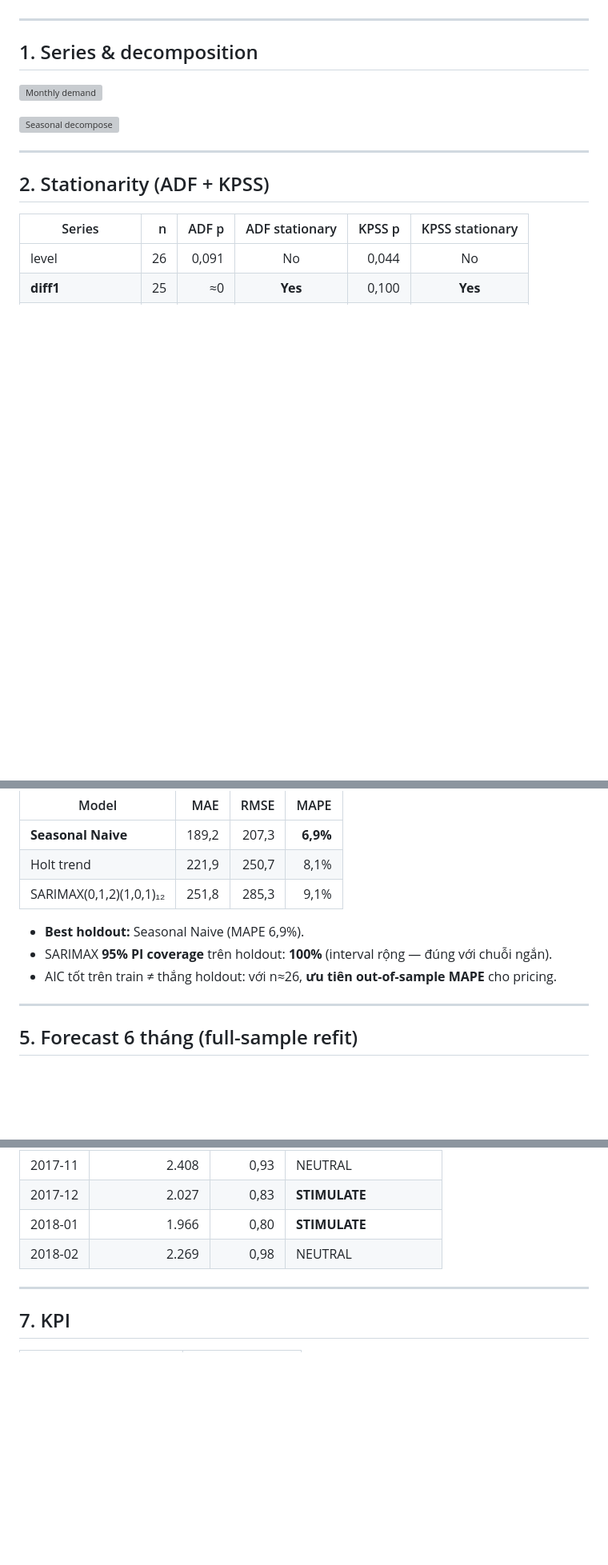
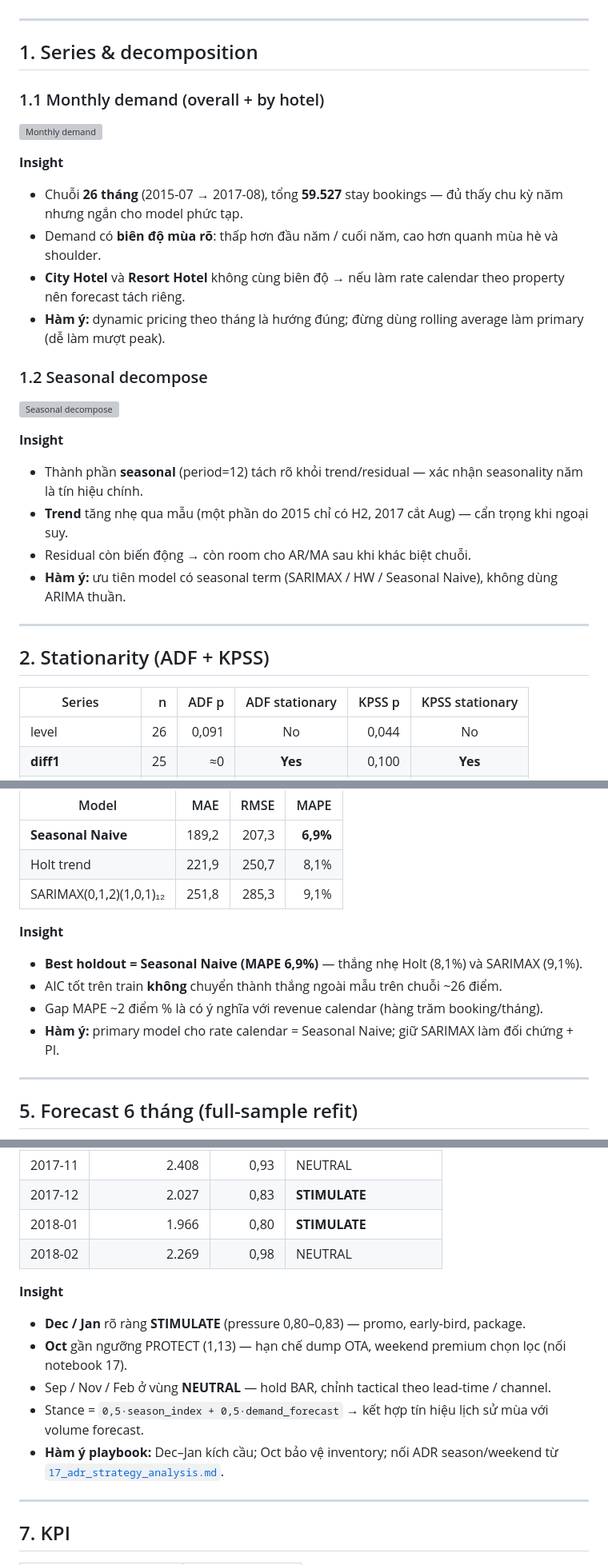
Before and after one commit to KANguyen2802/Hotel-Booking-Demand, a Markdown page: reports/18_demand_forecasting_dynamic_pricing.md, 3 parts joined by grey strips. Shown at 80% size. GitHub-like rendering; blank space fills up the shorter version; grey boxes are pictures that could not be loaded.

```diff
--- a/reports/18_demand_forecasting_dynamic_pricing.md
+++ b/reports/18_demand_forecasting_dynamic_pricing.md
@@ -25,9 +25,27 @@ Dự báo demand tháng cho dynamic pricing theo pipeline **statsmodels**:
 
 ## 1. Series & decomposition
 
+### 1.1 Monthly demand (overall + by hotel)
+
 ![Monthly demand](./figures/18/01_monthly_demand_overall.png)
 
+**Insight**
+
+- Chuỗi **26 tháng** (2015-07 → 2017-08), tổng **59.527** stay bookings — đủ thấy chu kỳ năm nhưng ngắn cho model phức tạp.
+- Demand có **biên độ mùa rõ**: thấp hơn đầu năm / cuối năm, cao hơn quanh mùa hè và shoulder.
+- **City Hotel** và **Resort Hotel** không cùng biên độ → nếu làm rate calendar theo property nên forecast tách riêng.
+- **Hàm ý:** dynamic pricing theo tháng là hướng đúng; đừng dùng rolling average làm primary (dễ làm mượt peak).
+
+### 1.2 Seasonal decompose
+
 ![Seasonal decompose](./figures/18/02_seasonal_decompose.png)
+
+**Insight**
+
+- Thành phần **seasonal** (period=12) tách rõ khỏi trend/residual — xác nhận seasonality năm là tín hiệu chính.
+- **Trend** tăng nhẹ qua mẫu (một phần do 2015 chỉ có H2, 2017 cắt Aug) — cẩn trọng khi ngoại suy.
+- Residual còn biến động → còn room cho AR/MA sau khi khác biệt chuỗi.
+- **Hàm ý:** ưu tiên model có seasonal term (SARIMAX / HW / Seasonal Naive), không dùng ARIMA thuần.
 
 ---
 
@@ -82,9 +135,12 @@ Train = 20 tháng đầu · Test/holdout = 6 tháng cuối.
 | Holt trend | 221,9 | 250,7 | 8,1% |
 | SARIMAX(0,1,2)(1,0,1)₁₂ | 251,8 | 285,3 | 9,1% |
 
-- **Best holdout:** Seasonal Naive (MAPE 6,9%).
-- SARIMAX **95% PI coverage** trên holdout: **100%** (interval rộng — đúng với chuỗi ngắn).
-- AIC tốt trên train ≠ thắng holdout: với n≈26, **ưu tiên out-of-sample MAPE** cho pricing.
+**Insight**
+
+- **Best holdout = Seasonal Naive (MAPE 6,9%)** — thắng nhẹ Holt (8,1%) và SARIMAX (9,1%).
+- AIC tốt trên train **không** chuyển thành thắng ngoài mẫu trên chuỗi ~26 điểm.
+- Gap MAPE ~2 điểm % là có ý nghĩa với revenue calendar (hàng trăm booking/tháng).
+- **Hàm ý:** primary model cho rate calendar = Seasonal Naive; giữ SARIMAX làm đối chứng + PI.
 
 ---
 
@@ -120,6 +183,14 @@ File: [`forecast_next_6m.csv`](./figures/18/forecast_next_6m.csv)
 | 2017-12 | 2.027 | 0,83 | **STIMULATE** |
 | 2018-01 | 1.966 | 0,80 | **STIMULATE** |
 | 2018-02 | 2.269 | 0,98 | NEUTRAL |
+
+**Insight**
+
+- **Dec / Jan** rõ ràng **STIMULATE** (pressure 0,80–0,83) — promo, early-bird, package.
+- **Oct** gần ngưỡng PROTECT (1,13) — hạn chế dump OTA, weekend premium chọn lọc (nối notebook 17).
+- Sep / Nov / Feb ở vùng **NEUTRAL** — hold BAR, chỉnh tactical theo lead-time / channel.
+- Stance = `0,5·season_index + 0,5·demand_forecast` → kết hợp tín hiệu lịch sử mùa với volume forecast.
+- **Hàm ý playbook:** Dec–Jan kích cầu; Oct bảo vệ inventory; nối ADR season/weekend từ [`17_adr_strategy_analysis.md`](17_adr_strategy_analysis.md).
 
 ---
 
```
Also changed, not shown: other parts of reports/18_demand_forecasting_dynamic_pricing.md (+46 -4 lines).
